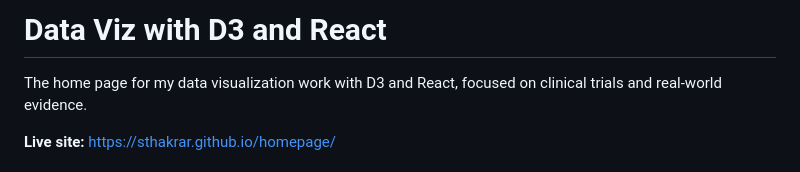
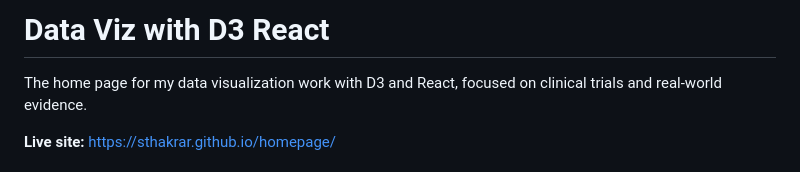
Before and after one commit to sthakrar/data-viz-d3-react, a Markdown page: README.md, the part around the change. Rendered like a GitHub page.

Commit message:
Update README.md
minor update

```diff
--- a/README.md
+++ b/README.md
@@ -1,4 +1,4 @@
-# Data Viz with D3 and React
+# Data Viz with D3 React
 
 The home page for my data visualization work with D3 and React, focused on clinical trials and real-world evidence.
 
```
